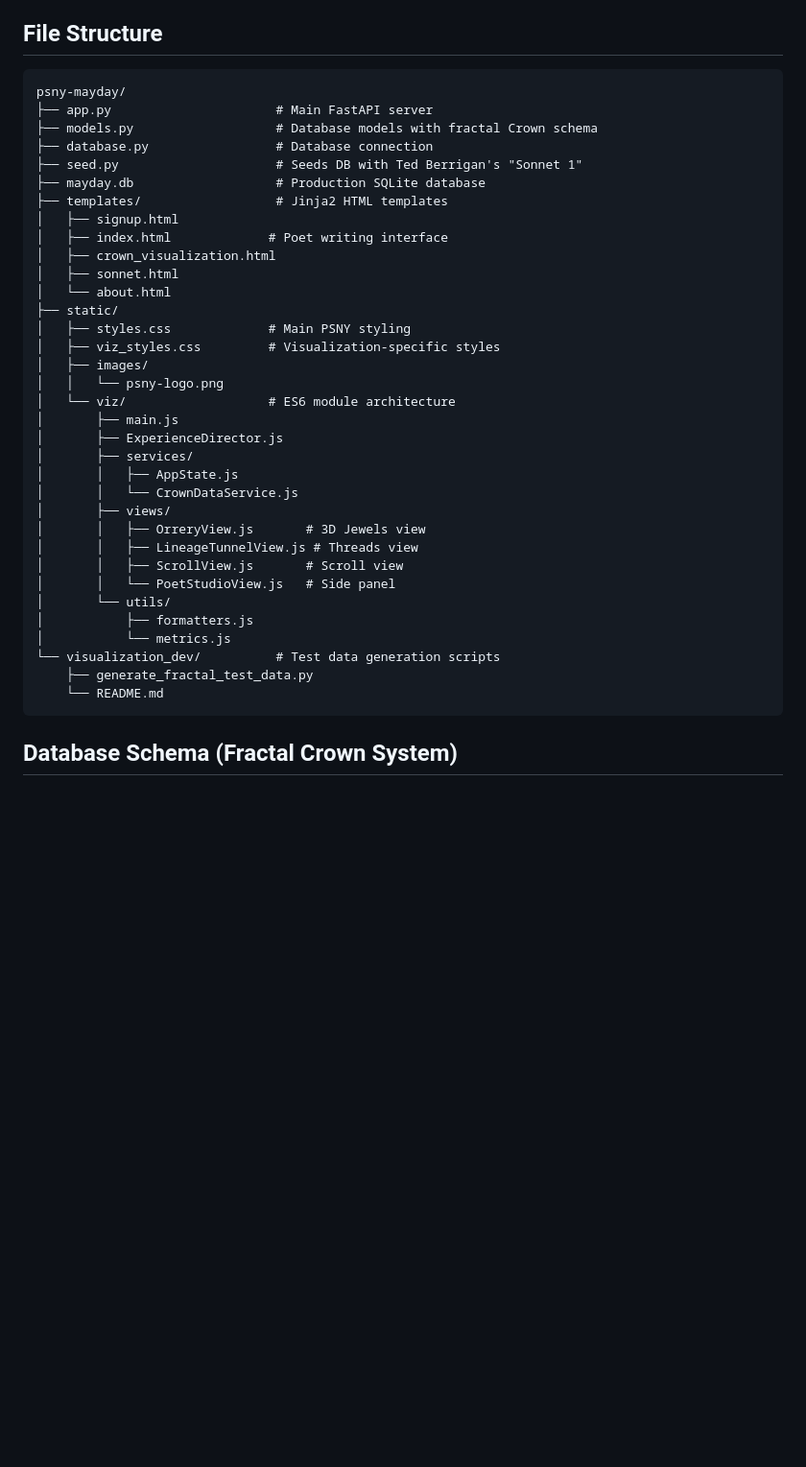
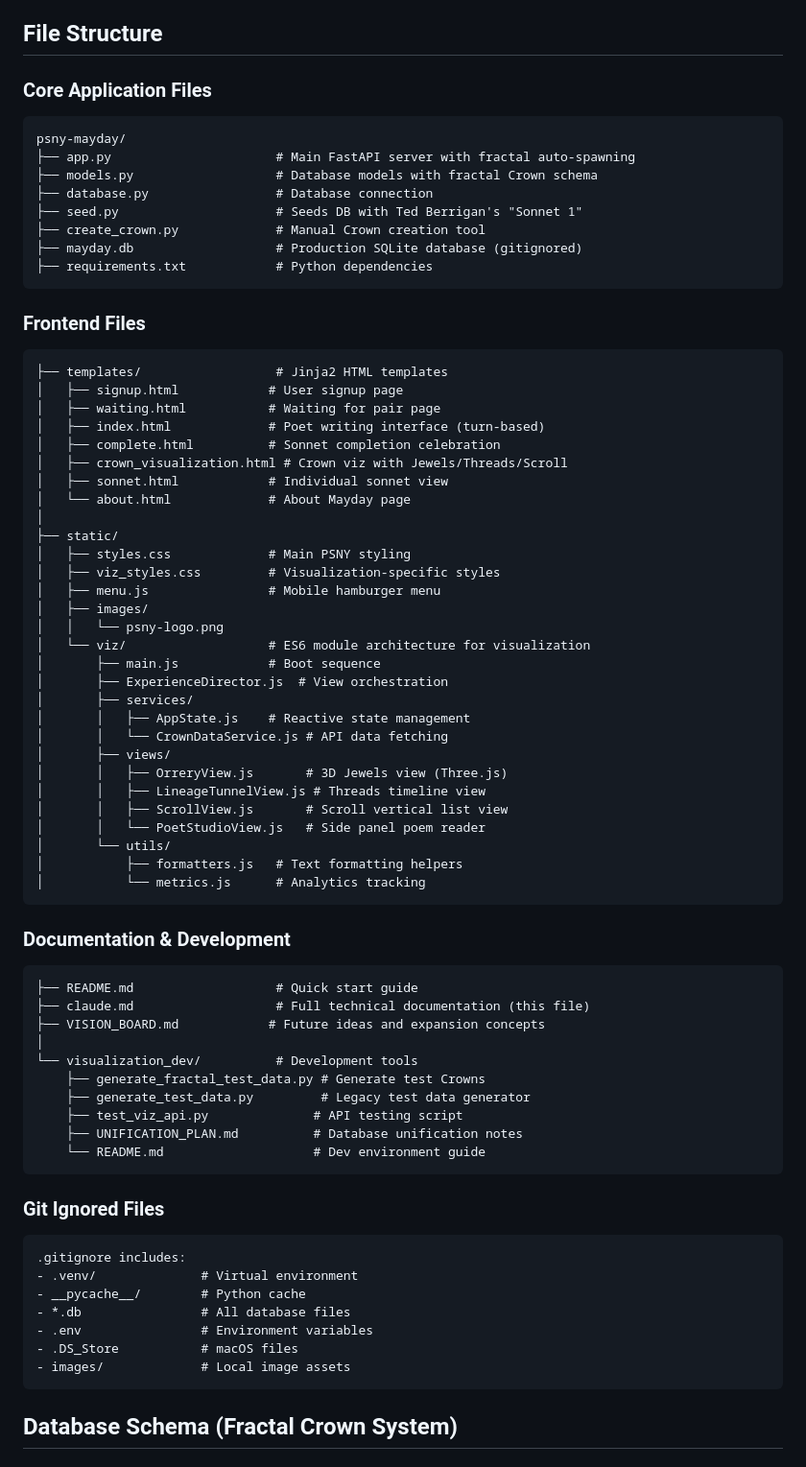
Before and after one commit to future-tripper/psny-mayday, a Markdown page: claude.md, the part around the change. Shown at 96% size. Rendered like a GitHub page; blank space fills up the shorter version.

Commit message:
Update claude.md with complete organized file structure
- Split file structure into logical sections: Core, Frontend, Docs
- Document all templates (signup, waiting, index, complete, etc.)
- List all static assets including menu.js
- Document visualization_dev tools and purpose
- Add gitignore file list for clarity
- Makes project organization crystal clear for maintainability

🤖 Generated with [Claude Code](https://claude.com/claude-code)

Co-Authored-By: Claude <noreply@anthropic.com>

````diff
--- a/claude.md
+++ b/claude.md
@@ -58,41 +58,75 @@ A collaborative poetry platform for the Poetry Society of New York (PSNY) where
 - **Styling**: Custom CSS with PSNY branding
 
 ## File Structure
+
+### Core Application Files
 ```
 psny-mayday/
-├── app.py                      # Main FastAPI server
+├── app.py                      # Main FastAPI server with fractal auto-spawning
 ├── models.py                   # Database models with fractal Crown schema
 ├── database.py                 # Database connection
 ├── seed.py                     # Seeds DB with Ted Berrigan's "Sonnet 1"
-├── mayday.db                   # Production SQLite database
+├── create_crown.py             # Manual Crown creation tool
+├── mayday.db                   # Production SQLite database (gitignored)
+├── requirements.txt            # Python dependencies
+```
+
+### Frontend Files
+```
 ├── templates/                  # Jinja2 HTML templates
-│   ├── signup.html
-│   ├── index.html             # Poet writing interface
-│   ├── crown_visualization.html
-│   ├── sonnet.html
-│   └── about.html
+│   ├── signup.html            # User signup page
+│   ├── waiting.html           # Waiting for pair page
+│   ├── index.html             # Poet writing interface (turn-based)
+│   ├── complete.html          # Sonnet completion celebration
+│   ├── crown_visualization.html # Crown viz with Jewels/Threads/Scroll
+│   ├── sonnet.html            # Individual sonnet view
+│   └── about.html             # About Mayday page
+│
 ├── static/
 │   ├── styles.css             # Main PSNY styling
 │   ├── viz_styles.css         # Visualization-specific styles
+│   ├── menu.js                # Mobile hamburger menu
 │   ├── images/
 │   │   └── psny-logo.png
-│   └── viz/                   # ES6 module architecture
-│       ├── main.js
-│       ├── ExperienceDirector.js
+│   └── viz/                   # ES6 module architecture for visualization
+│       ├── main.js            # Boot sequence
+│       ├── ExperienceDirector.js  # View orchestration
 │       ├── services/
-│       │   ├── AppState.js
-│       │   └── CrownDataService.js
+│       │   ├── AppState.js    # Reactive state management
+│       │   └── CrownDataService.js # API data fetching
 │       ├── views/
-│       │   ├── OrreryView.js       # 3D Jewels view
-│       │   ├── LineageTunnelView.js # Threads view
-│       │   ├── ScrollView.js       # Scroll view
-│       │   └── PoetStudioView.js   # Side panel
+│       │   ├── OrreryView.js       # 3D Jewels view (Three.js)
+│       │   ├── LineageTunnelView.js # Threads timeline view
+│       │   ├── ScrollView.js       # Scroll vertical list view
+│       │   └── PoetStudioView.js   # Side panel poem reader
 │       └── utils/
-│           ├── formatters.js
-│           └── metrics.js
-└── visualization_dev/          # Test data generation scripts
-    ├── generate_fractal_test_data.py
-    └── README.md
+│           ├── formatters.js   # Text formatting helpers
+│           └── metrics.js      # Analytics tracking
+```
+
+### Documentation & Development
+```
+├── README.md                   # Quick start guide
+├── claude.md                   # Full technical documentation (this file)
+├── VISION_BOARD.md            # Future ideas and expansion concepts
+│
+└── visualization_dev/          # Development tools
+    ├── generate_fractal_test_data.py # Generate test Crowns
+    ├── generate_test_data.py         # Legacy test data generator
+    ├── test_viz_api.py              # API testing script
+    ├── UNIFICATION_PLAN.md          # Database unification notes
+    └── README.md                    # Dev environment guide
+```
+
+### Git Ignored Files
+```
+.gitignore includes:
+- .venv/              # Virtual environment
+- __pycache__/        # Python cache
+- *.db                # All database files
+- .env                # Environment variables
+- .DS_Store           # macOS files
+- images/             # Local image assets
 ```
 
 ## Database Schema (Fractal Crown System)
````
